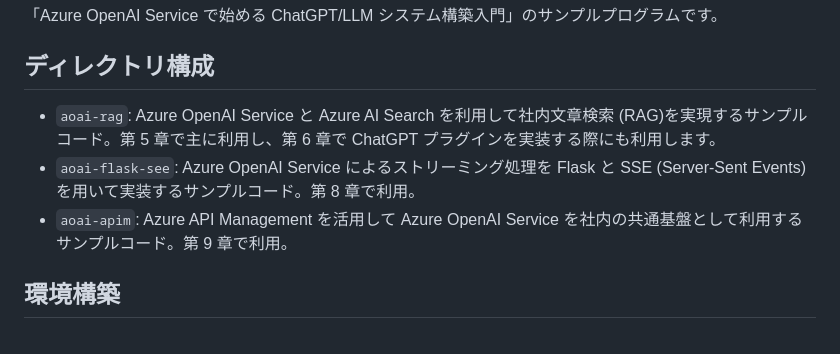
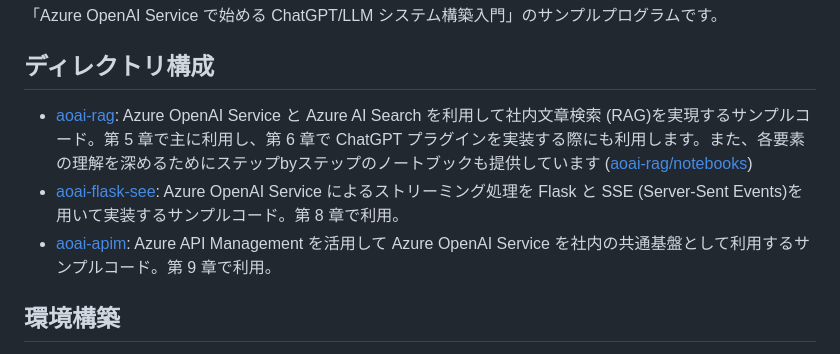
Before and after one commit to shohei1029/book-azureopenai-sample, a Markdown page: README.md, the part around the change. Drawn GitHub-style.

Commit message:
add links

```diff
--- a/README.md
+++ b/README.md
@@ -4,9 +4,10 @@
 
 ## ディレクトリ構成
 
-- `aoai-rag`: Azure OpenAI Service と Azure AI Search を利用して社内文章検索 (RAG)を実現するサンプルコード。第 5 章で主に利用し、第 6 章で ChatGPT プラグインを実装する際にも利用します。
-- `aoai-flask-see`: Azure OpenAI Service によるストリーミング処理を Flask と SSE (Server-Sent Events)を用いて実装するサンプルコード。第 8 章で利用。
-- `aoai-apim`: Azure API Management を活用して Azure OpenAI Service を社内の共通基盤として利用するサンプルコード。第 9 章で利用。
+- [aoai-rag](./aoai-rag/): Azure OpenAI Service と Azure AI Search を利用して社内文章検索 (RAG)を実現するサンプルコード。第 5 章で主に利用し、第 6 章で ChatGPT プラグインを実装する際にも利用します。また、各要素の理解を深めるためにステップbyステップのノートブックも提供しています ([aoai-rag/notebooks](aoai-rag/notebooks))
+- [aoai-flask-see](./aoai-flask-sse/): Azure OpenAI Service によるストリーミング処理を Flask と SSE (Server-Sent Events)を用いて実装するサンプルコード。第 8 章で利用。
+- [aoai-apim](./aoai-apim/): Azure API Management を活用して Azure OpenAI Service を社内の共通基盤として利用するサンプルコード。第 9 章で利用。
+
 
 ## 環境構築
 
```
